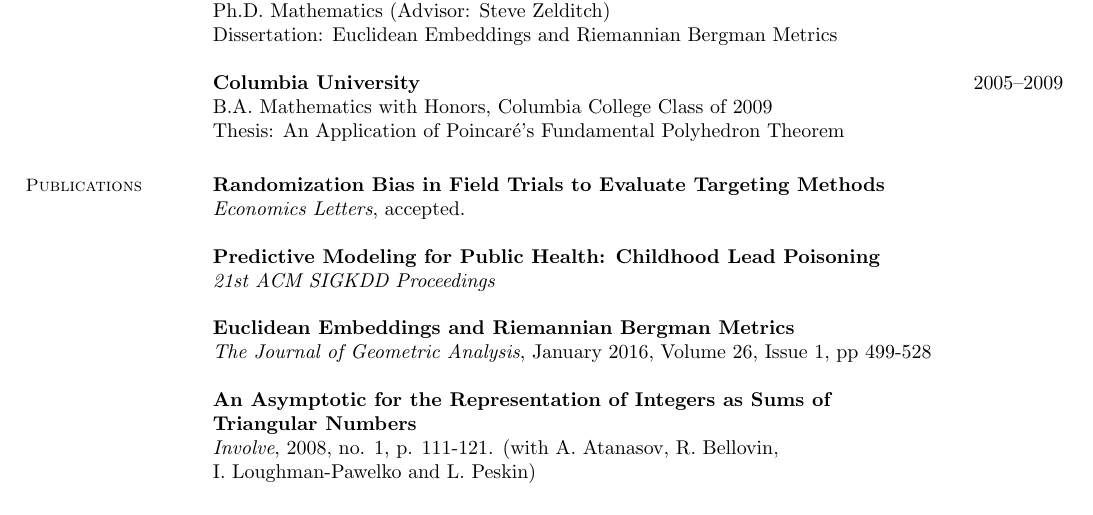
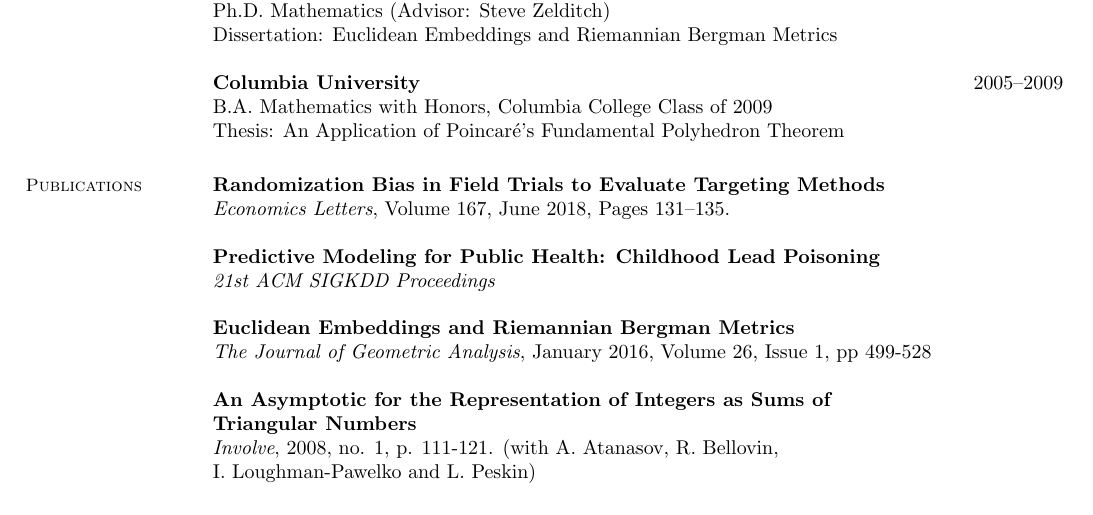
Before and after one commit to potash/cv, a LaTeX CV (cv.tex): part of page 1 of 2, cut so that both start at the same text. Compiled offline with pdfLaTeX.

Commit message:
letters cite

```diff
--- a/cv.tex
+++ b/cv.tex
@@ -34,7 +34,7 @@
     % Publications
 	\section{\mysidestyle Publications}
         {\bf Randomization Bias in Field Trials to Evaluate Targeting Methods}\\
-        \textit{Economics Letters}, accepted.
+        \textit{Economics Letters}, Volume 167, June 2018, Pages 131--135.
 
 	{\bf Predictive Modeling for Public Health: Childhood Lead Poisoning} \\
         \textit{21st ACM SIGKDD Proceedings}
```
Also changed, not shown: cv.pdf.
